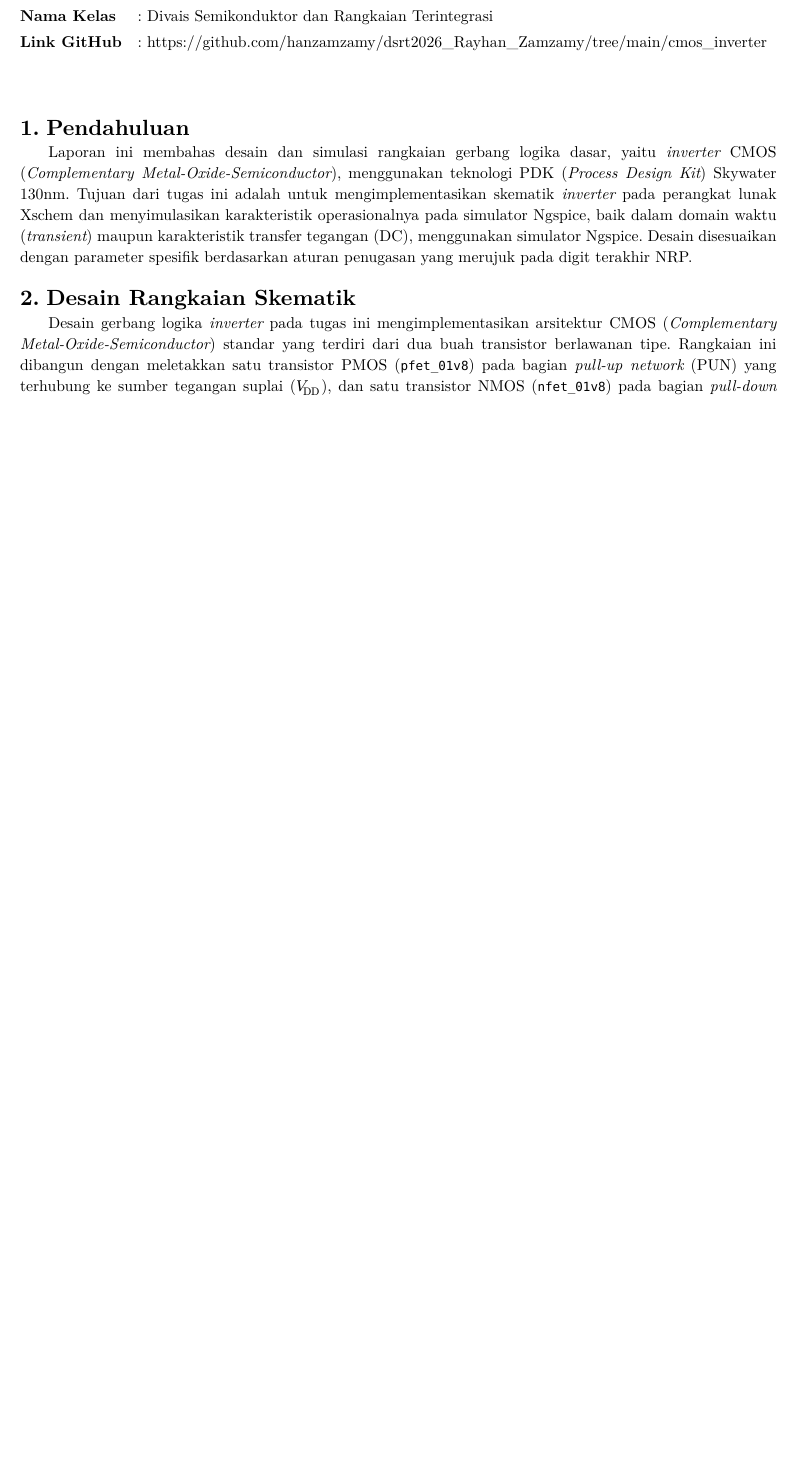
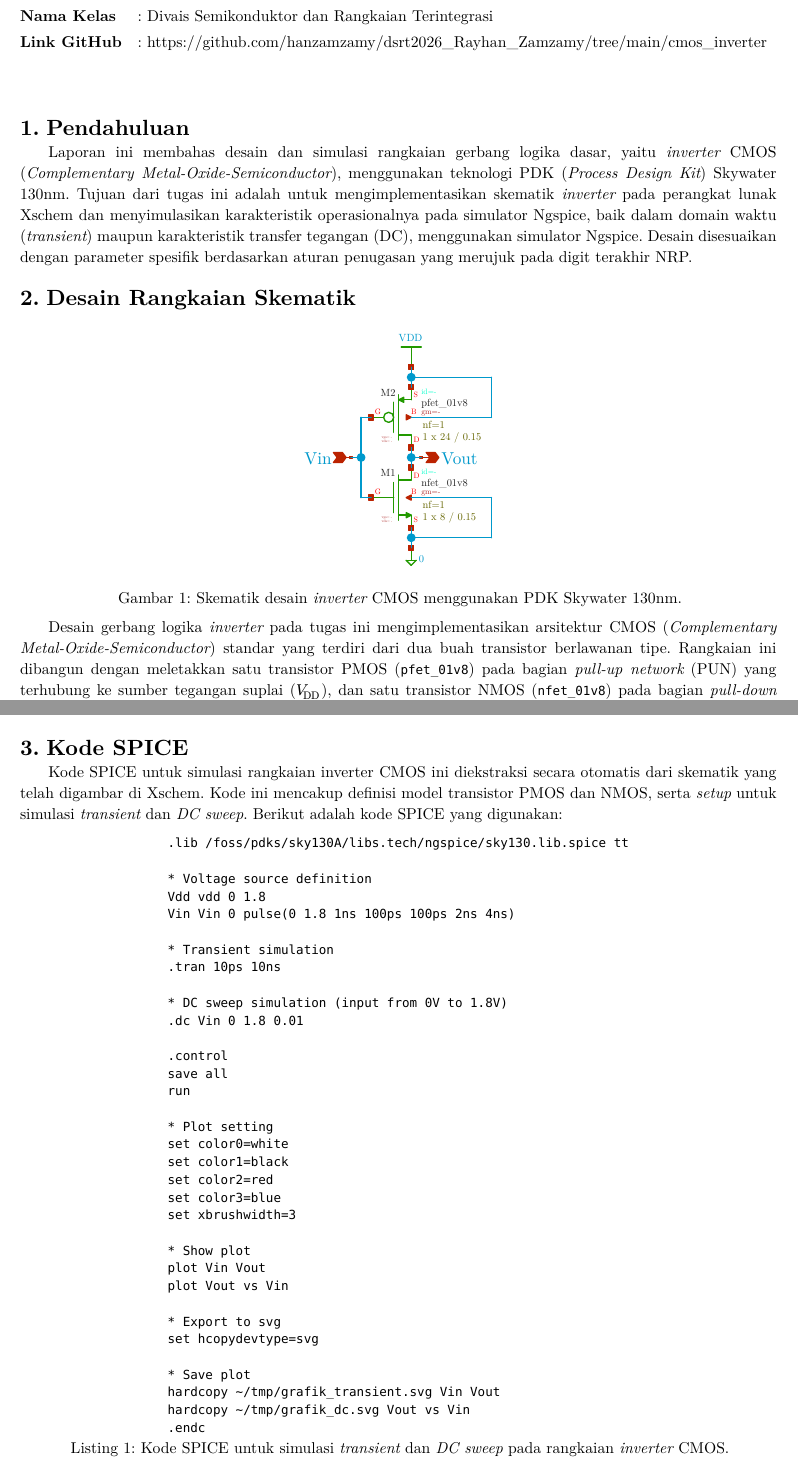
Before and after one commit to hanzamzamy/dsrt2026_Rayhan_Zamzamy, a Typst document (cmos_inverter/report/report.typ): part of page 1 of 4 before the commit and two parts of pages 1 and 2 of 5 after it, the two joined at a grey line, cut so that both start at the same text, the shorter picture padded with empty space. The pictures show the PDF file cmos_inverter/report/report.pdf that the author committed with the source.

Commit message:
Add circuit and SPICE code to report

````diff
--- a/cmos_inverter/report/report.typ
+++ b/cmos_inverter/report/report.typ
@@ -42,6 +42,12 @@
 Laporan ini membahas desain dan simulasi rangkaian gerbang logika dasar, yaitu _inverter_ CMOS (_Complementary Metal-Oxide-Semiconductor_), menggunakan teknologi PDK (_Process Design Kit_) Skywater 130nm. Tujuan dari tugas ini adalah untuk mengimplementasikan skematik _inverter_ pada perangkat lunak Xschem dan menyimulasikan karakteristik operasionalnya pada simulator Ngspice, baik dalam domain waktu (_transient_) maupun karakteristik transfer tegangan (DC), menggunakan simulator Ngspice. Desain disesuaikan dengan parameter spesifik berdasarkan aturan penugasan yang merujuk pada digit terakhir NRP.
 
 = Desain Rangkaian Skematik
+
+#figure(
+  image("cmos_inverter.svg", width: 35%),
+  caption: [Skematik desain _inverter_ CMOS menggunakan PDK Skywater 130nm.],
+) <inverter>
+
 Desain gerbang logika _inverter_ pada tugas ini mengimplementasikan arsitektur CMOS (_Complementary Metal-Oxide-Semiconductor_) standar yang terdiri dari dua buah transistor berlawanan tipe. Rangkaian ini dibangun dengan meletakkan satu transistor PMOS (`pfet_01v8`) pada bagian _pull-up network_ (PUN) yang terhubung ke sumber tegangan suplai ($V_"DD"$), dan satu transistor NMOS (`nfet_01v8`) pada bagian _pull-down network_ (PDN) yang terhubung ke _ground_ (GND). Konfigurasi komplementer ini memastikan bahwa dalam keadaan _steady state_, hanya ada satu jaringan yang aktif, sehingga meminimalisasi disipasi daya statis dan terhindar dari kondisi _short-circuit_. Tegangan suplai operasional ($V_"DD"$) yang digunakan pada rancangan ini adalah 1.8 V, yang merupakan tegangan nominal standar untuk divais logika dasar pada _Process Design Kit_ (PDK) Skywater 130nm.
 
 Penentuan dimensi fisik tiap transistor merupakan parameter paling krusial dalam menentukan performa rangkaian terintegrasi. Sesuai dengan spesifikasi _design rules_ pada teknologi Sky130, panjang _channel_ (_Length_ / $L$) untuk kedua transistor diatur pada batas resolusi fabrikasi minimum yang diizinkan, yaitu $0.15 mu"m"$. Penggunaan panjang _channel_ minimum ini bertujuan untuk mereduksi kapasitansi parasitik internal, menurunkan resistansi saluran, dan memaksimalkan kecepatan peralihan status logika (_switching speed_). Di sisi lain, parameter lebar _channel_ (_Width_ / $W$) didesain secara spesifik berdasarkan kombinasi aturan penugasan dan prinsip fisika semikonduktor. Lebar transistor NMOS ditetapkan mengikuti digit terakhir Nomor Registrasi Pokok (NRP), yaitu $W_n = 8 mu"m"$. Berbeda dengan NMOS, lebar _channel_ transistor PMOS tidak dibuat identik, melainkan didesain tiga kali lipat lebih besar menjadi $W_p = 24 mu"m"$.
@@ -49,6 +55,51 @@ Penentuan dimensi fisik tiap transistor merupakan parameter paling krusial dalam
 Rasio asimetris $W_p / W_n = 3$ ini diimplementasikan untuk menjaga keseimbangan karakteristik dinamis rangkaian. Dalam struktur silikon kristalin, elektron---pembawa muatan mayoritas pada NMOS---memiliki tingkat mobilitas ($mu_n$) sekitar dua hingga tiga kali lebih tinggi dibandingkan dengan _hole_---pembawa muatan mayoritas pada PMOS, $mu_p$. Apabila PMOS dan NMOS dibuat dengan dimensi yang persis sama, resistansi konduksi pada PUN akan jauh lebih besar daripada PDN, yang mengakibatkan pelebaran waktu transisi naik (_rise time_) dibandingkan dengan waktu transisi turun (_fall time_).
 
 Dengan memperbesar area penampang PMOS sebesar tiga kali lipat, konduktivitas saluran PMOS dikompensasi agar setara dengan kemampuan NMOS. Kesetaraan tarikan arus ini menghasilkan kurva peralihan yang simetris, di mana titik tegangan ambang logika (_switching threshold_ / $V_M$) akan terpusat ideal di kisaran separuh dari tegangan suplai ($V_"DD" / 2$). Kondisi simetris ini sangat vital untuk mengoptimalkan _noise margin_ gerbang logika digital terhadap fluktuasi sinyal.
+
+= Kode SPICE
+Kode SPICE untuk simulasi rangkaian inverter CMOS ini diekstraksi secara otomatis dari skematik yang telah digambar di Xschem. Kode ini mencakup definisi model transistor PMOS dan NMOS, serta _setup_ untuk simulasi _transient_ dan _DC sweep_. Berikut adalah kode SPICE yang digunakan:
+
+#figure(
+  ```spice
+  .lib /foss/pdks/sky130A/libs.tech/ngspice/sky130.lib.spice tt
+
+  * Voltage source definition
+  Vdd vdd 0 1.8
+  Vin Vin 0 pulse(0 1.8 1ns 100ps 100ps 2ns 4ns)
+
+  * Transient simulation
+  .tran 10ps 10ns
+
+  * DC sweep simulation (input from 0V to 1.8V)
+  .dc Vin 0 1.8 0.01
+
+  .control
+  save all
+  run
+
+  * Plot setting
+  set color0=white
+  set color1=black
+  set color2=red
+  set color3=blue
+  set xbrushwidth=3
+
+  * Show plot
+  plot Vin Vout
+  plot Vout vs Vin
+
+  * Export to svg
+  set hcopydevtype=svg
+
+  * Save plot
+  hardcopy ~/tmp/grafik_transient.svg Vin Vout
+  hardcopy ~/tmp/grafik_dc.svg Vout vs Vin
+  .endc
+  ```,
+  caption: [Kode SPICE untuk simulasi _transient_ dan _DC sweep_ pada rangkaian _inverter_ CMOS.],
+  supplement: [Listing],
+  kind: "listing"
+) <spice>
 
 = Hasil Simulasi dan Analisis
 Simulasi rangkaian dilakukan melalui pengekstraksian _netlist_ SPICE dari skematik Xschem untuk kemudian dieksekusi oleh simulator Ngspice. Parameter simulasi yang diujikan mencakup respons dinamis (_Transient_) dan respons statis DC (_DC Sweep_).
````
Also changed, not shown: cmos_inverter/report/cmos_inverter.svg (added), cmos_inverter/report/report.pdf.
